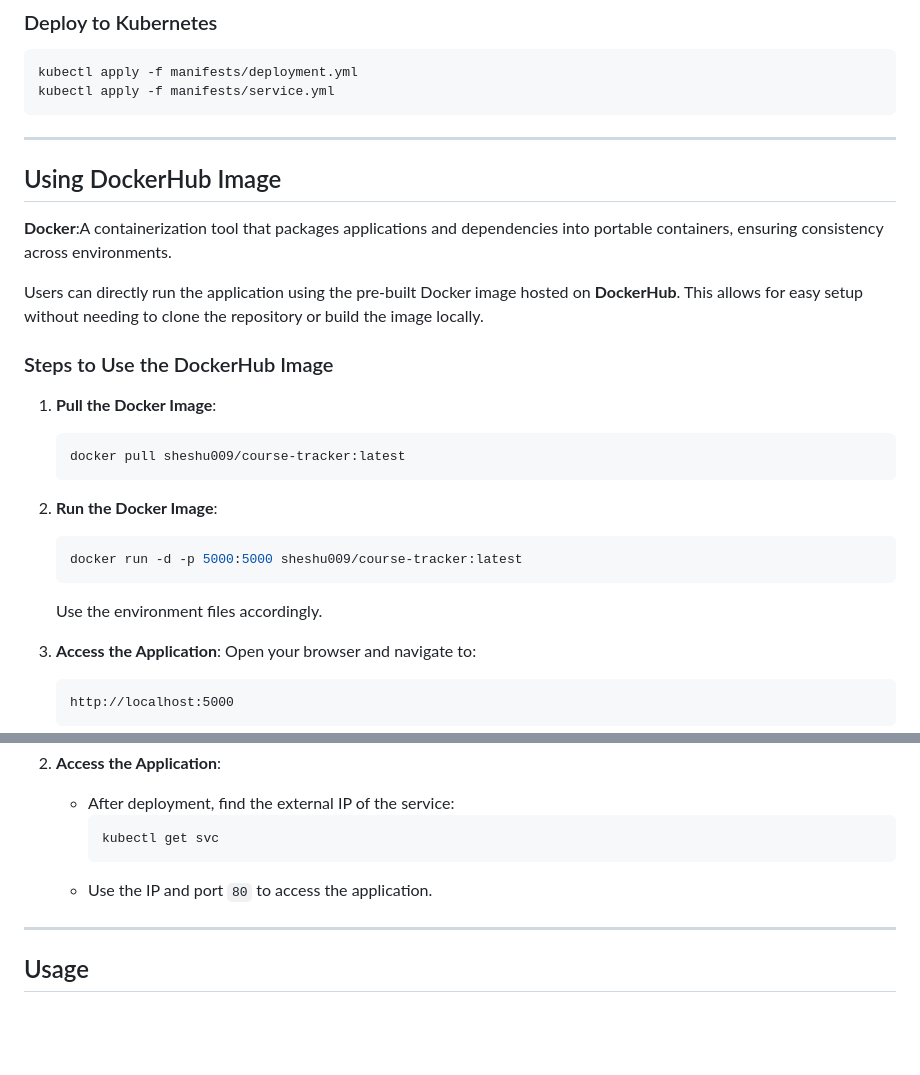
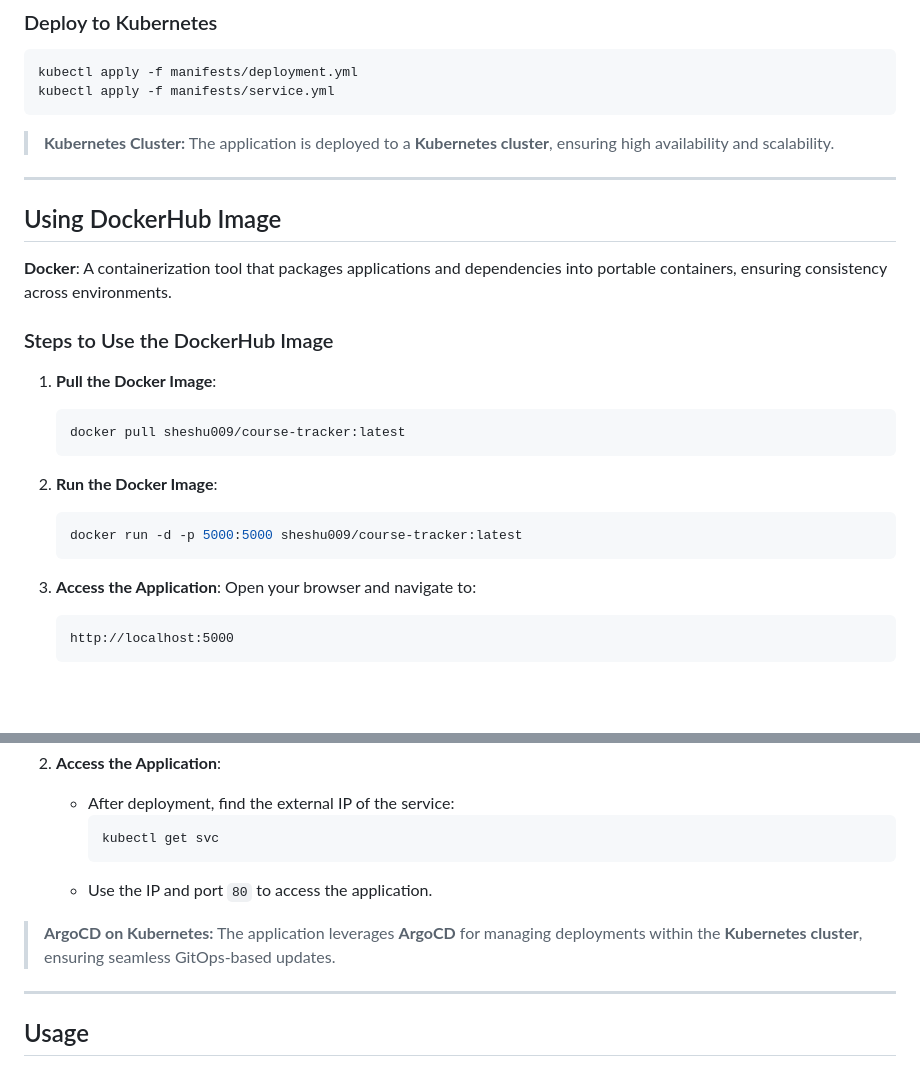
Before and after one commit to Shesh009/Course_Tracker, a Markdown page: README.md, 2 parts joined by grey strips. Rendered like a GitHub page; blank space fills up the shorter version.

````diff
--- a/README.md
+++ b/README.md
@@ -122,12 +131,12 @@ kubectl apply -f manifests/deployment.yml
 kubectl apply -f manifests/service.yml
 ```
 
+> **Kubernetes Cluster:** The application is deployed to a **Kubernetes cluster**, ensuring high availability and scalability.
+
 ---
 
 ## Using DockerHub Image
-**Docker**:A containerization tool that packages applications and dependencies into portable containers, ensuring consistency across environments.
-
-Users can directly run the application using the pre-built Docker image hosted on **DockerHub**. This allows for easy setup without needing to clone the repository or build the image locally.
+**Docker**: A containerization tool that packages applications and dependencies into portable containers, ensuring consistency across environments.
 
 ### Steps to Use the DockerHub Image
 1. **Pull the Docker Image**:
@@ -138,7 +147,6 @@ Users can directly run the application using the pre-built Docker image hosted o
    ```bash
    docker run -d -p 5000:5000 sheshu009/course-tracker:latest
    ```
-   Use the environment files accordingly.
 
 3. **Access the Application**:
    Open your browser and navigate to:
@@ -191,6 +199,8 @@ This is automatically triggered beacause of the Dockerfile present in the folder
      kubectl get svc
      ```
    - Use the IP and port `80` to access the application.
+
+> **ArgoCD on Kubernetes:** The application leverages **ArgoCD** for managing deployments within the **Kubernetes cluster**, ensuring seamless GitOps-based updates.
 
 ---
 
````
Also changed, not shown: other parts of README.md (+22 -14 lines).
